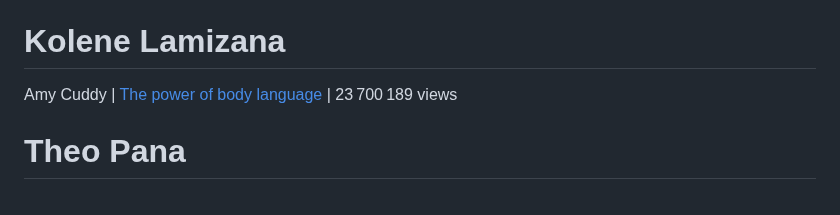
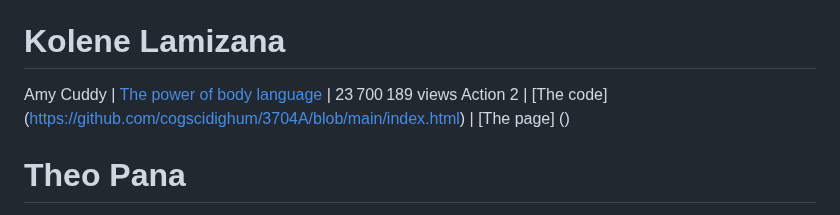
Before and after one commit to cogscidighum/3704A, a Markdown page: README.md, the part around the change. Drawn GitHub-style.

```diff
--- a/README.md
+++ b/README.md
@@ -37,6 +37,7 @@ jordan peterson https://youtu.be/hvazKjYe_6k?si=KxSzW-UetmGVhKcg, 236,000 views
 Timnit Gebru | [How To Stop Artificial Intelligence From Marginalizing Communities](https://youtu.be/PWCtoVt1CJM)| 79,338 views
 # Kolene Lamizana
 Amy Cuddy | [The power of body language](https://youtu.be/Ks-_Mh1QhMc) | 23 700 189 views
+Action 2 | [The code] (https://github.com/cogscidighum/3704A/blob/main/index.html) | [The page] ()
 # Theo Pana
 Elizabeth Loftus, [How reliable is your memory?](https://youtu.be/PB2OegI6wvI?si=PPNstchm3jIO87Y3), 2,190,333 views
 # Laiza Robert
```
